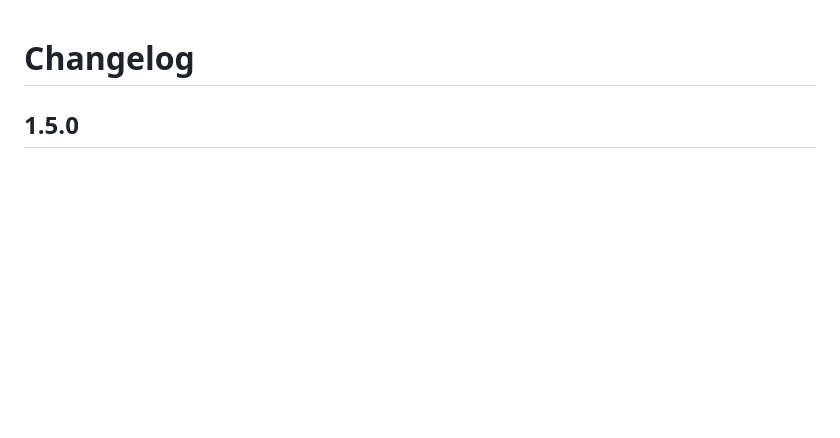
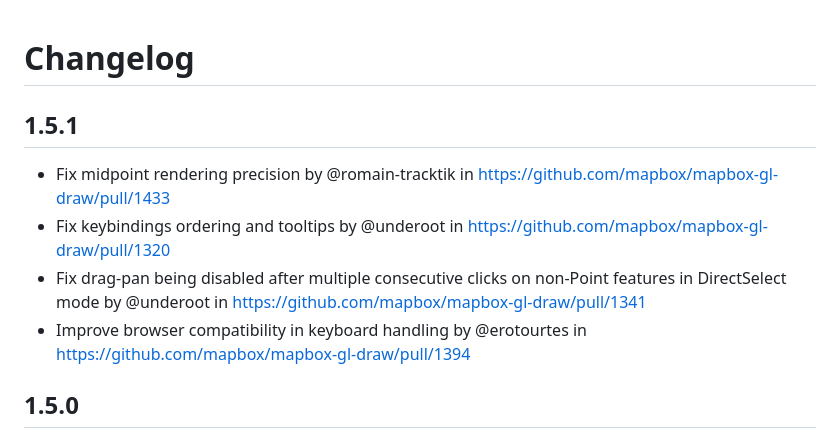
Before and after one commit to mapbox/mapbox-gl-draw, a Markdown page: CHANGELOG.md, the part around the change. GitHub-like rendering; blank space fills up the shorter version.

Commit message:
v1.5.1. CHANGELOG

```diff
--- a/CHANGELOG.md
+++ b/CHANGELOG.md
@@ -1,4 +1,10 @@
 # Changelog
+
+## 1.5.1
+* Fix midpoint rendering precision by @romain-tracktik in https://github.com/mapbox/mapbox-gl-draw/pull/1433
+* Fix keybindings ordering and tooltips by @underoot in https://github.com/mapbox/mapbox-gl-draw/pull/1320
+* Fix drag-pan being disabled after multiple consecutive clicks on non-Point features in DirectSelect mode by @underoot in https://github.com/mapbox/mapbox-gl-draw/pull/1341
+* Improve browser compatibility in keyboard handling by @erotourtes in https://github.com/mapbox/mapbox-gl-draw/pull/1394
 
 ## 1.5.0
 
```
